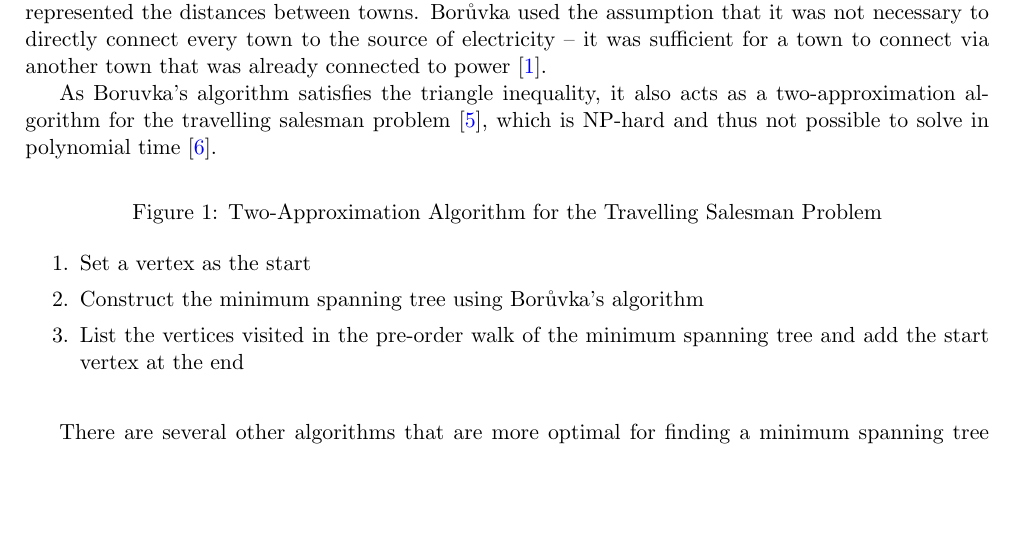
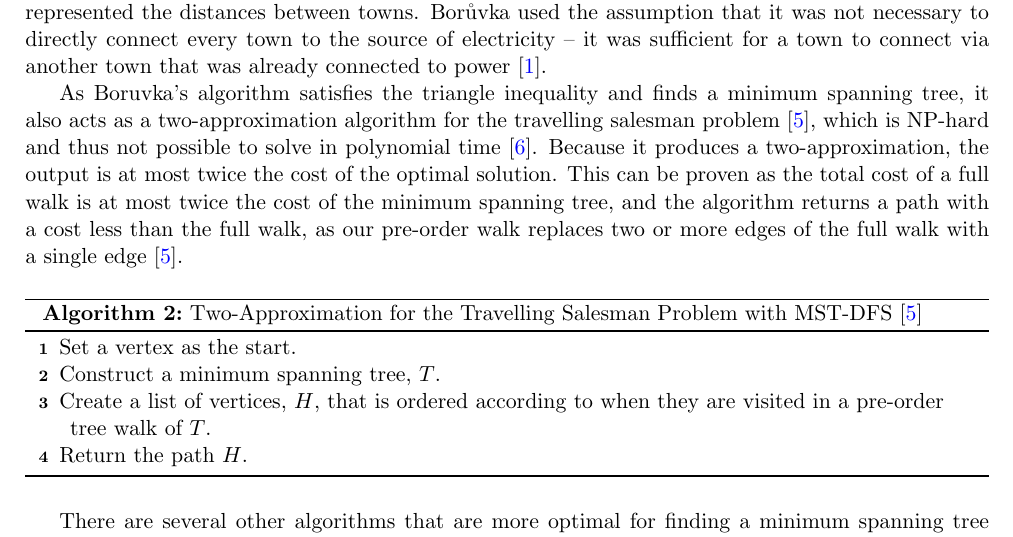
Before and after one commit to IsaacCheng9/boruvkas-algorithm, a LaTeX paper (docs/main.tex): part of page 3 of 4, cut so that both start at the same text, the shorter picture padded with empty space. Compiled offline with pdfLaTeX.

Commit message:
Explain proof of two-approximation algorithm

```diff
--- a/docs/main.tex
+++ b/docs/main.tex
@@ -96,18 +96,30 @@ The algorithm uses a divide-and-conquer approach that is based on the idea of bu
 \section{Applications}
 As Borůvka's algorithm finds a minimum spanning tree, it is most directly used in the design of networks, such as electrical networks, communication networks, and transportation networks \cite{graham1985history}. In the original application of an electricity network for Moravia, the vertices represented towns, and edges represented the distances between towns. Borůvka used the assumption that it was not necessary to directly connect every town to the source of electricity -- it was sufficient for a town to connect via another town that was already connected to power \cite{nevsetvril2001otakar}.
 
-As Boruvka's algorithm satisfies the triangle inequality, it also acts as a two-approximation algorithm for the travelling salesman problem \cite{andreae1995performance}, which is NP-hard and thus not possible to solve in polynomial time \cite{junger1995traveling}.
+As Boruvka's algorithm satisfies the triangle inequality and finds a minimum spanning tree, it also acts as a two-approximation algorithm for the travelling salesman problem \cite{andreae1995performance}, which is NP-hard and thus not possible to solve in polynomial time \cite{junger1995traveling}. Because it produces a two-approximation, the output is at most twice the cost of the optimal solution. This can be proven as the total cost of a full walk is at most twice the cost of the minimum spanning tree, and the algorithm returns a path with a cost less than the full walk, as our pre-order walk replaces two or more edges of the full walk with a single edge \cite{andreae1995performance}.
 
-\begin{figure}[h]
-    \caption{Two-Approximation Algorithm for the Travelling Salesman Problem}
-    \begin{enumerate}
-        \setlength\itemsep{0em}
-        \item Set a vertex as the start
-        \item Construct the minimum spanning tree using Borůvka's algorithm
-        \item List the vertices visited in the pre-order walk of the minimum spanning tree and add the start vertex at the end
-    \end{enumerate}
-\end{figure}
 
+\begin{algorithm}
+    \caption{Two-Approximation for the Travelling Salesman Problem with MST-DFS \cite{andreae1995performance}}
+    \nl Set a vertex as the start.
+
+    \nl Construct a minimum spanning tree, $T$.
+
+    \nl Create a list of vertices, $H$, that is ordered according to when they are visited in a pre-order tree walk of $T$.
+
+    \nl Return the path $H$.
+\end{algorithm}
+
+% \begin{figure}[h]
+%     \caption{Two-Approximation Algorithm for the Travelling Salesman Problem \cite{andreae1995performance}}
+%     \begin{enumerate}
+%         \setlength\itemsep{0em}
+%         \item Set a vertex as the start.
+%         \item Construct a minimum spanning tree, $T$.
+%         \item Create a list of vertices, $H$, that is ordered according to when they are first visited in a pre-order tree walk of $T$.
+%         \item Return the path $H$.
+%     \end{enumerate}
+% \end{figure}
 
 There are several other algorithms that are more optimal for finding a minimum spanning tree depending on the input graph -- Prim's algorithm is faster for dense graphs, and Kruskal's algorithm is faster for sparse graphs \cite{bazlamaccci2001minimum}. However, this only considers sequential implementations of the algorithms -- Borůvka's algorithm has become increasingly popular because it is easy to parallelise and is therefore well-suited to distributed computing \cite{mariano2015generic}. As it starts with multiple components and seeks to combine them with the shortest edge, it can be easily parallelised by assigning each component to a different processor.
 
```
Also changed, not shown: docs/main.pdf.
